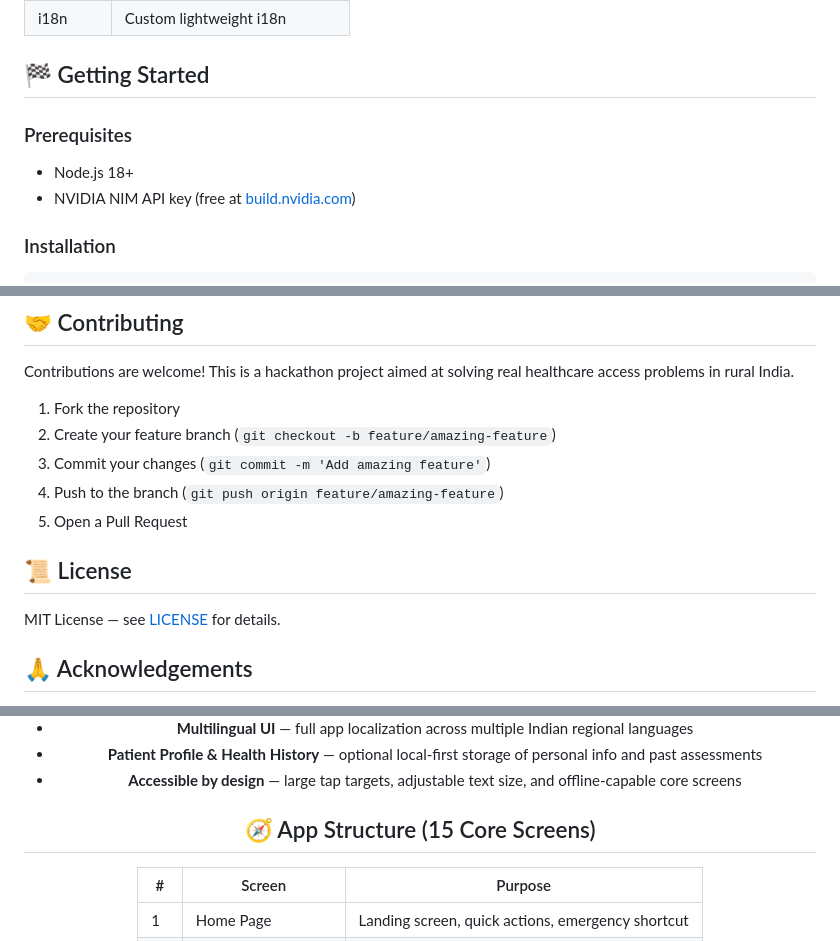
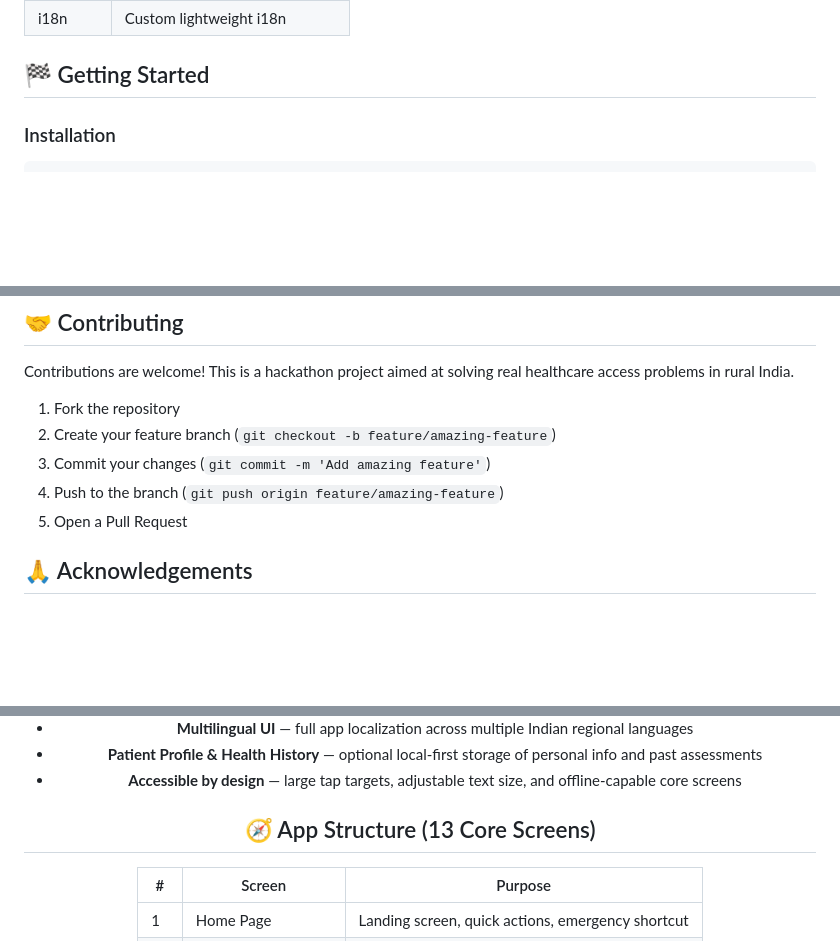
Before and after one commit to shyamchauhan-14/jeevansetu, a Markdown page: README.md, 3 parts joined by grey strips. Rendered like a GitHub page; blank space fills up the shorter version.

```diff
--- a/README.md
+++ b/README.md
@@ -43,9 +43,6 @@ It uses the **NVIDIA NIM AI platform** (Llama 3.2 Vision Instruct) to perform in
 
 ## 🏁 Getting Started
 
-### Prerequisites
-- Node.js 18+
-- NVIDIA NIM API key (free at [build.nvidia.com](https://build.nvidia.com))
 
 ### Installation
 
@@ -116,9 +113,6 @@ Contributions are welcome! This is a hackathon project aimed at solving real hea
 4. Push to the branch (`git push origin feature/amazing-feature`)
 5. Open a Pull Request
 
-## 📜 License
-
-MIT License — see [LICENSE](LICENSE) for details.
 
 ## 🙏 Acknowledgements
 
@@ -156,7 +150,7 @@ The app is explicit about its limits — it **supports and informs**, but never
 - **Patient Profile & Health History** — optional local-first storage of personal info and past assessments
 - **Accessible by design** — large tap targets, adjustable text size, and offline-capable core screens
 
-## 🧭 App Structure (15 Core Screens)
+## 🧭 App Structure (13 Core Screens)
 
 | # | Screen | Purpose |
 |---|--------|---------|
```
Also changed, not shown: other parts of README.md (+15 -21 lines).
